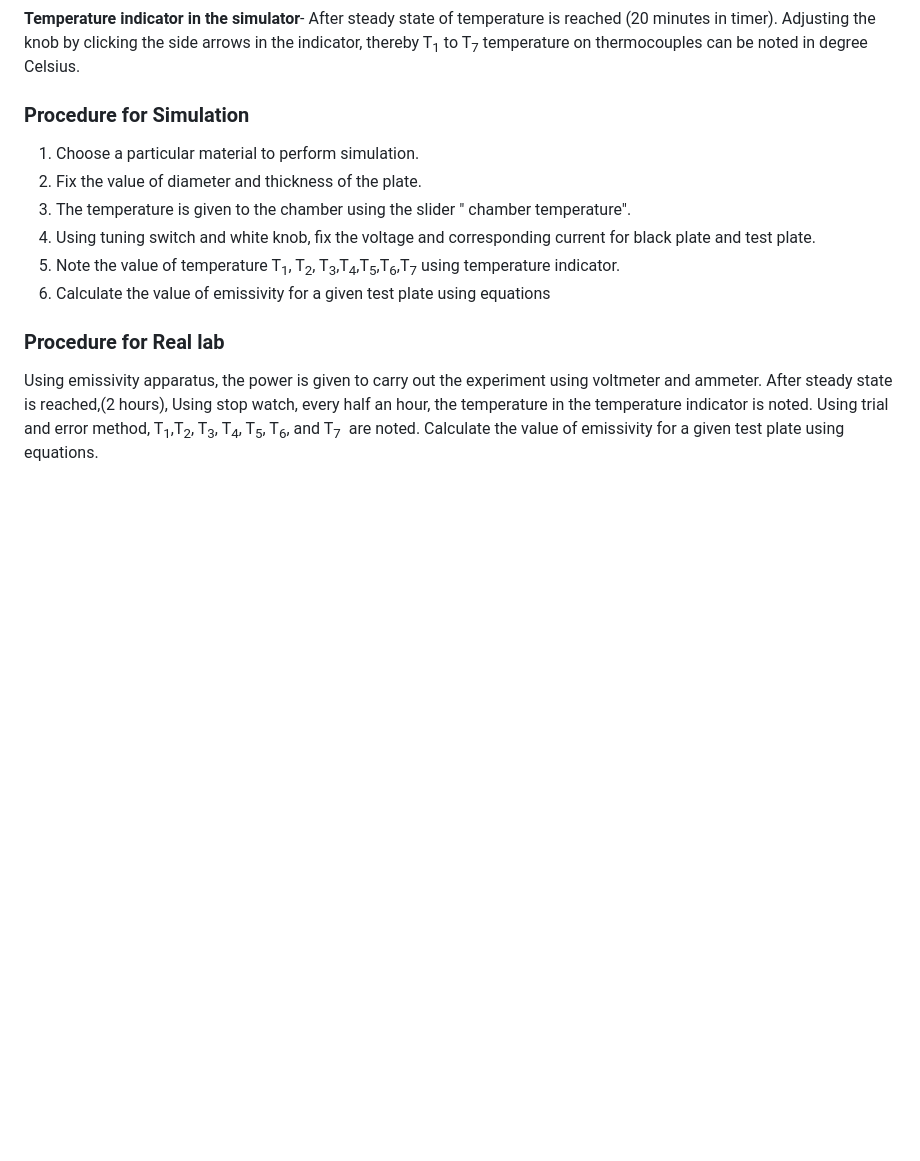
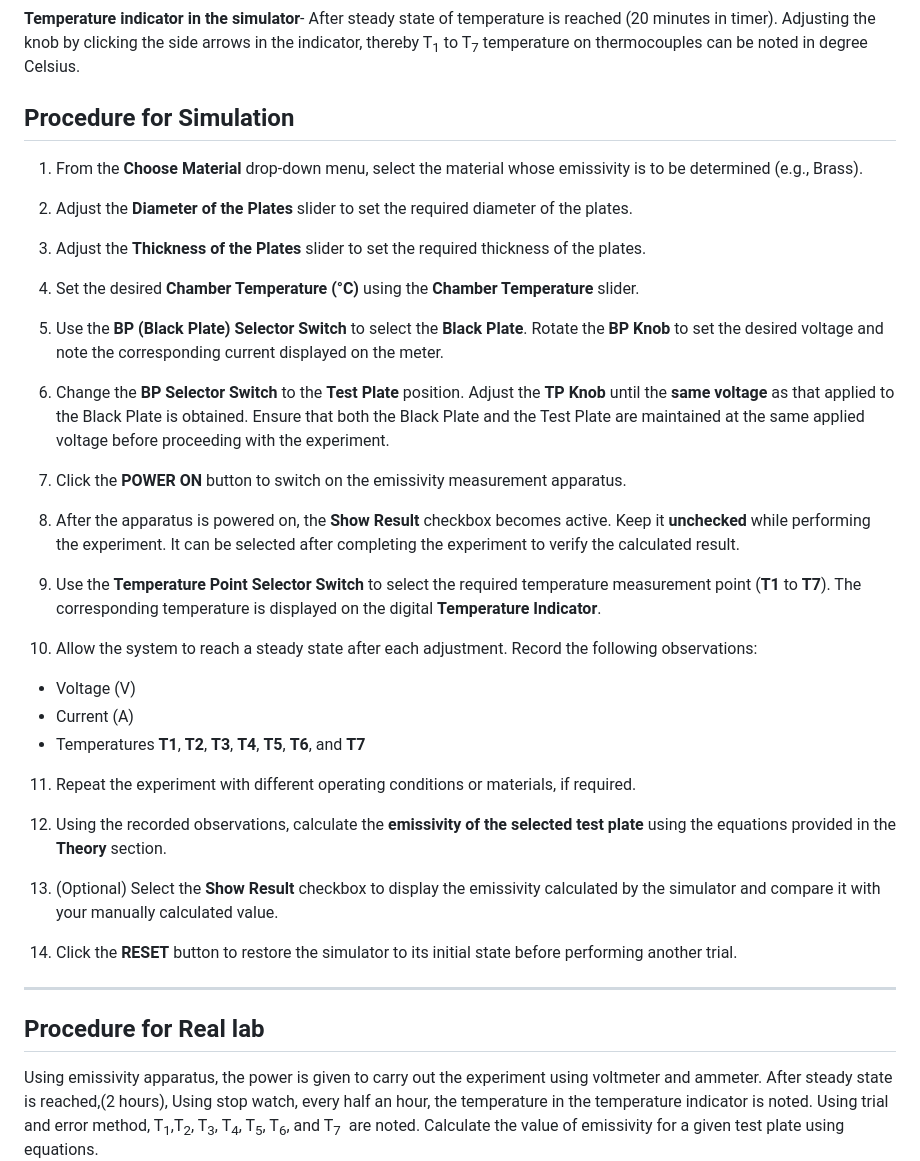
Before and after one commit to virtual-labs/exp-heat-transfer-radiation-amrt, a Markdown page: experiment/procedure.md, the part around one of its changes. Rendered like a GitHub page; blank space fills up the shorter version.

Commit message:
Refine procedure formatting and expand instructions
Updated headings from '###' to '##' for better formatting. Expanded the procedure for simulation and real lab with detailed steps for clarity.

```diff
--- a/experiment/procedure.md
+++ b/experiment/procedure.md
@@ -32,16 +32,40 @@ It is kept in an enclosure so as to provide undisturbed natural convection surro
 <p><strong>Power on button</strong>- Using this button we can switch on the power when all the initial adjustments were done.</p>
 <p><strong>Temperature indicator in the simulator</strong>- After steady state of temperature is reached (20 minutes in timer). Adjusting the knob by clicking the side arrows in the indicator, thereby T<sub>1</sub> to T<sub>7</sub> temperature on thermocouples can be noted in degree Celsius.</p>
 
-### Procedure for Simulation
+## Procedure for Simulation
 
-1. Choose a particular material to perform simulation.
-2. Fix the value of diameter and thickness of the plate.
-3. The temperature is given to the chamber using the slider " chamber temperature".
-4. Using tuning switch and white knob, fix the voltage and corresponding current for black plate and test plate.
-5. Note the value of temperature T<sub>1</sub>, T<sub>2</sub>, T<sub>3</sub>,T<sub>4</sub>,T<sub>5</sub>,T<sub>6</sub>,T<sub>7</sub> using temperature indicator.
-6. Calculate the value of emissivity for a given test plate using equations
+1. From the **Choose Material** drop-down menu, select the material whose emissivity is to be determined (e.g., Brass).
 
-### Procedure for Real lab
+2. Adjust the **Diameter of the Plates** slider to set the required diameter of the plates.
+
+3. Adjust the **Thickness of the Plates** slider to set the required thickness of the plates.
+
+4. Set the desired **Chamber Temperature (°C)** using the **Chamber Temperature** slider.
+5. Use the **BP (Black Plate) Selector Switch** to select the **Black Plate**. Rotate the **BP Knob** to set the desired voltage and note the corresponding current displayed on the meter.
+6. Change the **BP Selector Switch** to the **Test Plate** position. Adjust the **TP Knob** until the **same voltage** as that applied to the Black Plate is obtained. Ensure that both the Black Plate and the Test Plate are maintained at the same applied voltage before proceeding with the experiment.
+
+7. Click the **POWER ON** button to switch on the emissivity measurement apparatus.
+
+8. After the apparatus is powered on, the **Show Result** checkbox becomes active. Keep it **unchecked** while performing the experiment. It can be selected after completing the experiment to verify the calculated result.
+
+9. Use the **Temperature Point Selector Switch** to select the required temperature measurement point (**T1** to **T7**). The corresponding temperature is displayed on the digital **Temperature Indicator**.
+10. Allow the system to reach a steady state after each adjustment. Record the following observations:
+   - Voltage (V)
+   - Current (A)
+   - Temperatures **T1**, **T2**, **T3**, **T4**, **T5**, **T6**, and **T7**
+
+11. Repeat the experiment with different operating conditions or materials, if required.
+
+12. Using the recorded observations, calculate the **emissivity of the selected test plate** using the equations provided in the **Theory** section.
+
+13. (Optional) Select the **Show Result** checkbox to display the emissivity calculated by the simulator and compare it with your manually calculated value.
+
+14. Click the **RESET** button to restore the simulator to its initial state before performing another trial.
+
+---
+
+
+## Procedure for Real lab
 <p style="text-align: justify;">Using emissivity apparatus, the power is given to carry out the experiment using voltmeter and ammeter. After steady state is reached,(2 hours), Using stop watch, every half an hour, the temperature in the temperature indicator is noted. Using trial and error method, T<sub>1</sub>,T<sub>2</sub>, T<sub>3</sub>, T<sub>4</sub>, T<sub>5</sub>, T<sub>6</sub>, and T<sub>7</sub>&nbsp; are noted. Calculate the value of emissivity for a given test plate using equations.</p>
 
 ### Observations and Calculations
```
Also changed, not shown: other parts of experiment/procedure.md (+2 -2 lines).
